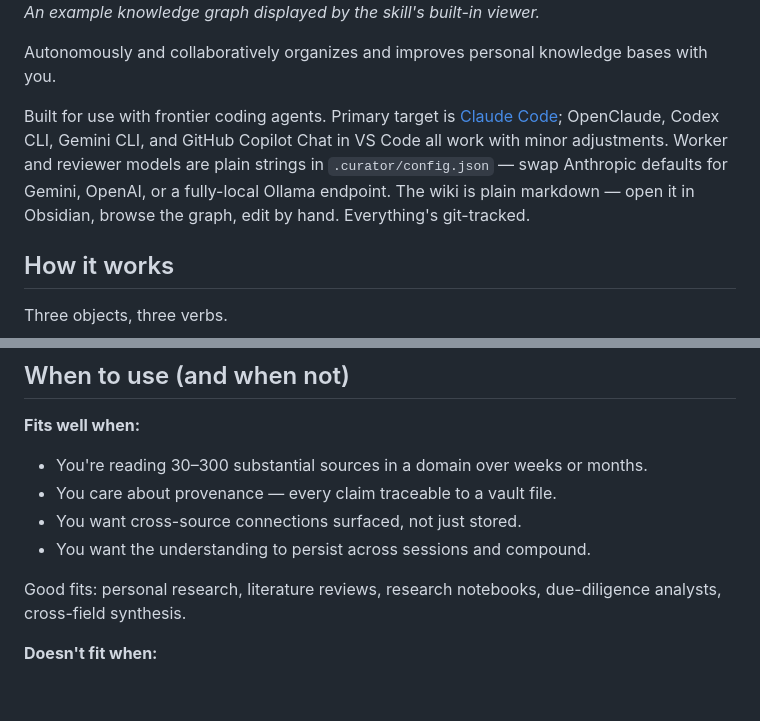
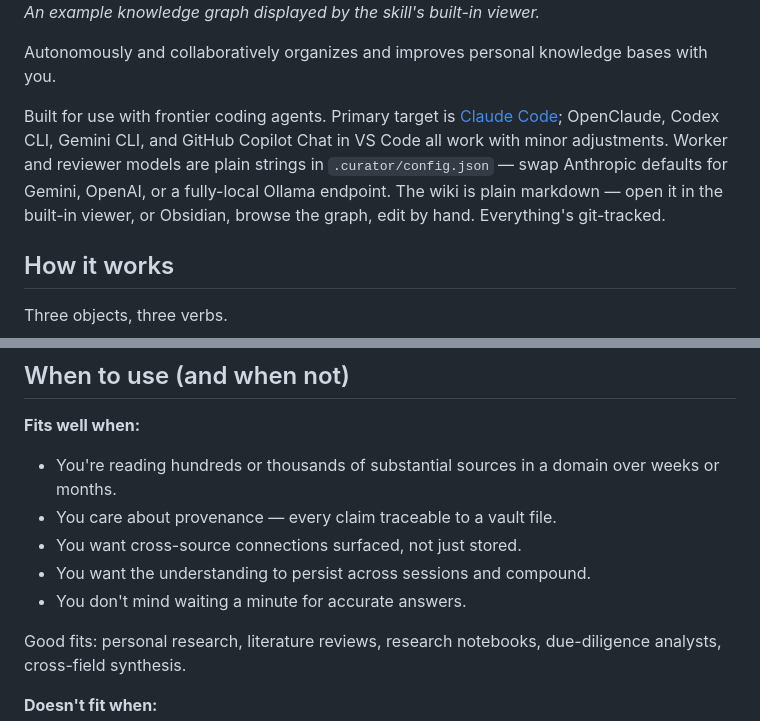
Before and after one commit to benjsmith/curiosity-engine, a Markdown page: README.md, 2 parts joined by grey strips. Rendered like a GitHub page; blank space fills up the shorter version.

Commit message:
Clarify README on viewer usage and source reading range
Updated README to clarify usage with built-in viewer and adjusted source reading range.

```diff
--- a/README.md
+++ b/README.md
@@ -5,7 +5,7 @@
 
 Autonomously and collaboratively organizes and improves personal knowledge bases with you.
 
-Built for use with frontier coding agents. Primary target is [Claude Code](https://claude.com/claude-code); OpenClaude, Codex CLI, Gemini CLI, and GitHub Copilot Chat in VS Code all work with minor adjustments. Worker and reviewer models are plain strings in `.curator/config.json` — swap Anthropic defaults for Gemini, OpenAI, or a fully-local Ollama endpoint. The wiki is plain markdown — open it in Obsidian, browse the graph, edit by hand. Everything's git-tracked.
+Built for use with frontier coding agents. Primary target is [Claude Code](https://claude.com/claude-code); OpenClaude, Codex CLI, Gemini CLI, and GitHub Copilot Chat in VS Code all work with minor adjustments. Worker and reviewer models are plain strings in `.curator/config.json` — swap Anthropic defaults for Gemini, OpenAI, or a fully-local Ollama endpoint. The wiki is plain markdown — open it in the built-in viewer, or Obsidian, browse the graph, edit by hand. Everything's git-tracked.
 
 ## How it works
 
@@ -164,10 +164,11 @@ See `template/config.example.json` for working variants:
 ## When to use (and when not)
 
 **Fits well when:**
-- You're reading 30–300 substantial sources in a domain over weeks or months.
+- You're reading hundreds or thousands of substantial sources in a domain over weeks or months.
 - You care about provenance — every claim traceable to a vault file.
 - You want cross-source connections surfaced, not just stored.
 - You want the understanding to persist across sessions and compound.
+- You don't mind waiting a minute for accurate answers.
 
 Good fits: personal research, literature reviews, research notebooks, due-diligence analysts, cross-field synthesis.
 
```
